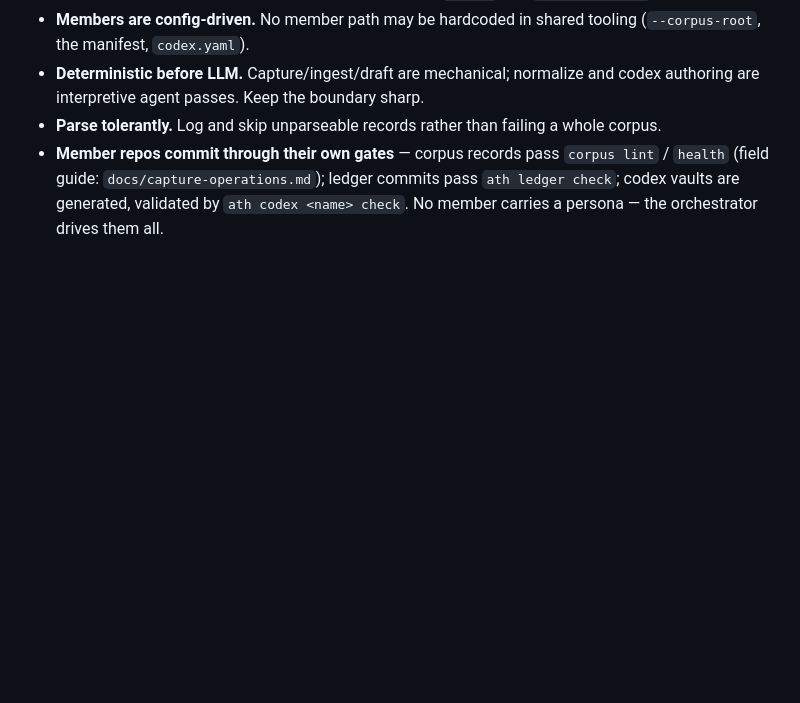
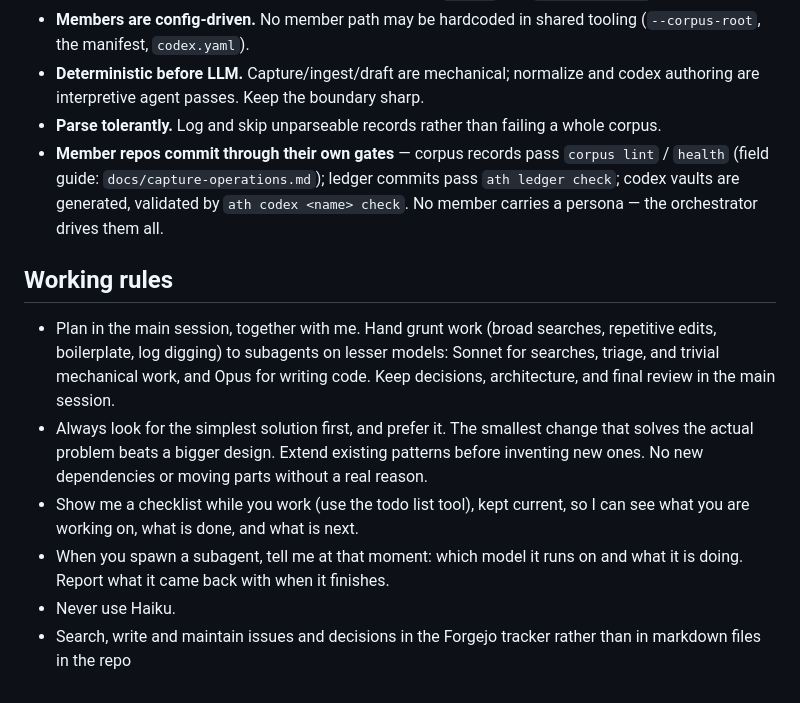
Before and after one commit to sjrahn/athenaeum, a Markdown page: CLAUDE.md, the part around the change. Rendered like a GitHub page; blank space fills up the shorter version.

Commit message:
claude.md: working rules — session discipline, subagent tiering, tracker-first
sjrahn's addition: plan in-main with him, grunt work to lesser-model subagents
(sonnet search/triage, opus code), simplest-solution-first, live checklist,
announce subagents at dispatch, never haiku, issues live in the tracker.

Co-Authored-By: Claude Fable 5 <noreply@anthropic.com>
Claude-Session: https://claude.ai/code/session_01JzFfdG8zqPtwAZMeQR8o1u

```diff
--- a/CLAUDE.md
+++ b/CLAUDE.md
@@ -86,3 +86,21 @@ ath codex <name> build --profile public   # also: scope | notes; public builds r
 - **Deterministic before LLM.** Capture/ingest/draft are mechanical; normalize and codex authoring are interpretive agent passes. Keep the boundary sharp.
 - **Parse tolerantly.** Log and skip unparseable records rather than failing a whole corpus.
 - **Member repos commit through their own gates** — corpus records pass `corpus lint` / `health` (field guide: `docs/capture-operations.md`); ledger commits pass `ath ledger check`; codex vaults are generated, validated by `ath codex <name> check`. No member carries a persona — the orchestrator drives them all.
+
+## Working rules
+
+- Plan in the main session, together with me. Hand grunt work (broad searches,
+  repetitive edits, boilerplate, log digging) to subagents on lesser models:
+  Sonnet for searches, triage, and trivial mechanical work, and Opus for
+  writing code. Keep decisions, architecture, and final review in the main
+  session.
+- Always look for the simplest solution first, and prefer it. The smallest
+  change that solves the actual problem beats a bigger design. Extend existing
+  patterns before inventing new ones. No new dependencies or moving parts
+  without a real reason.
+- Show me a checklist while you work (use the todo list tool), kept current,
+  so I can see what you are working on, what is done, and what is next.
+- When you spawn a subagent, tell me at that moment: which model it runs on
+  and what it is doing. Report what it came back with when it finishes.
+- Never use Haiku.
+- Search, write and maintain issues and decisions in the Forgejo tracker rather than in markdown files in the repo
```
